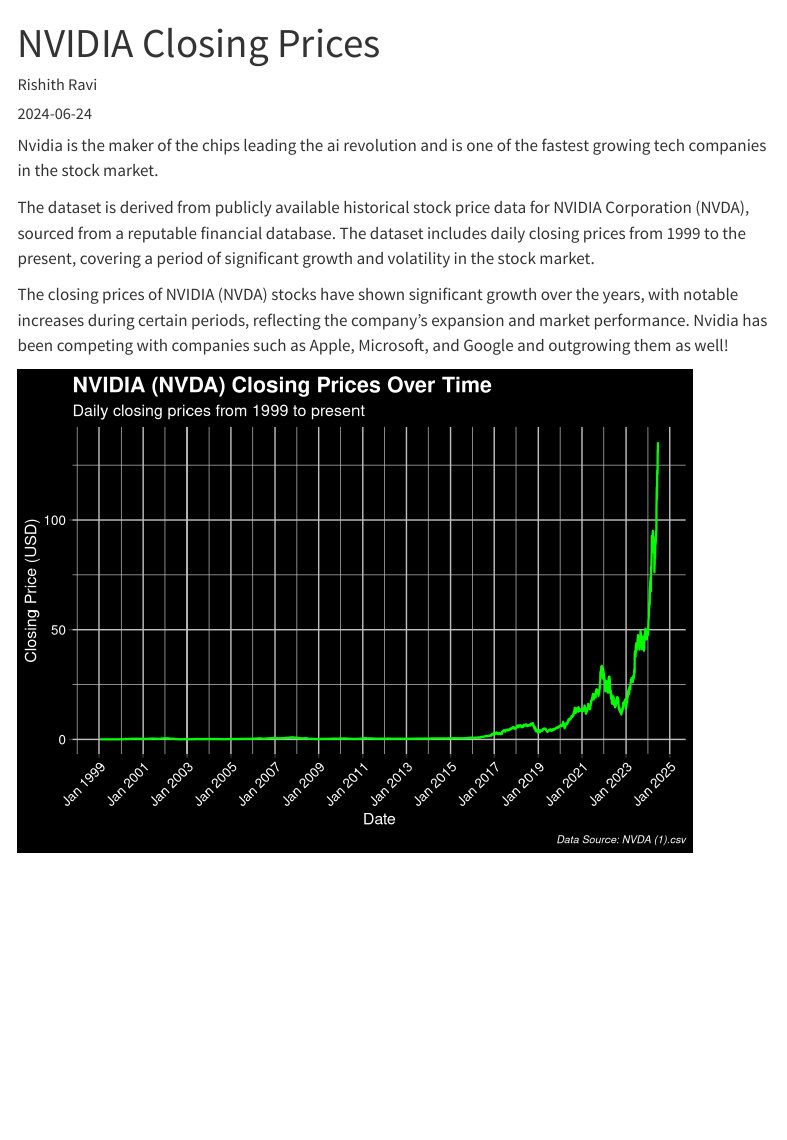
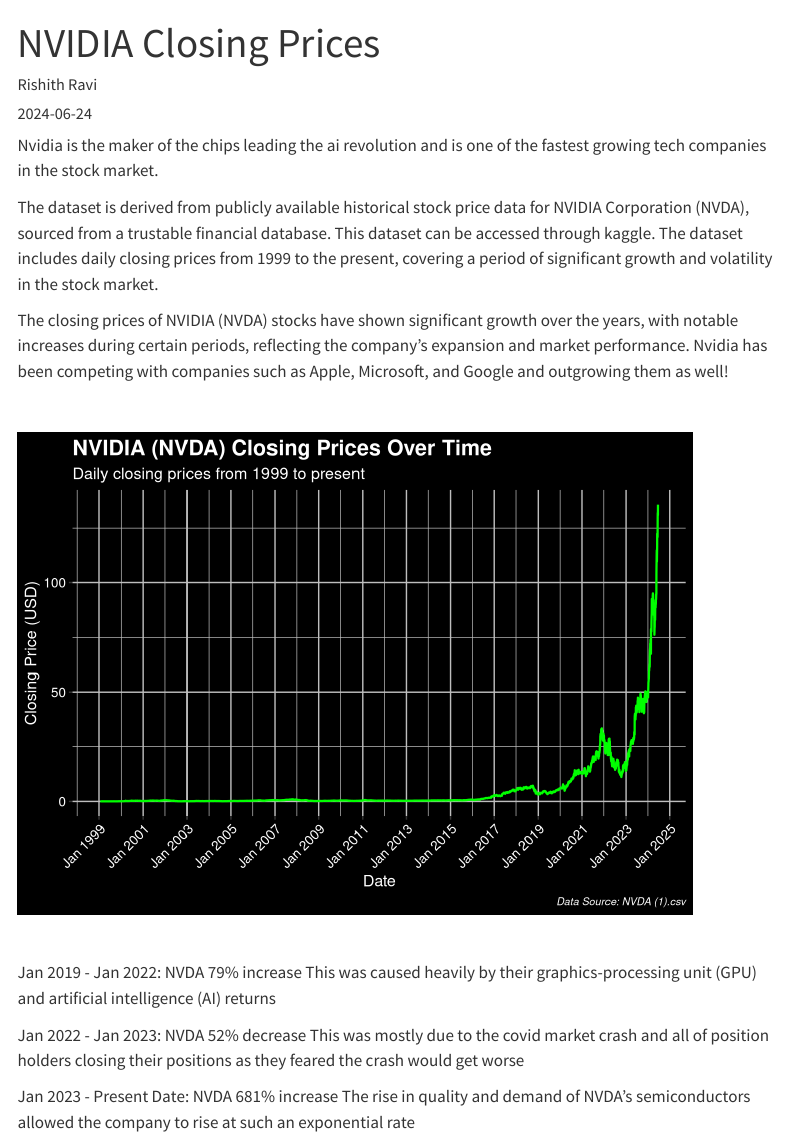
Before and after one commit to rishithr19/NVDA, a Quarto document (index.qmd): the page in a window 1100 px wide, from its top. Rendered offline with R 4.5, knitr and Pandoc in place of Quarto, with nearby package versions; menus at the side of the page are left out.

Commit message:
I commit

````diff
--- a/index.qmd
+++ b/index.qmd
@@ -6,10 +6,11 @@
 
 Nvidia is the maker of the chips leading the ai revolution and is one of the fastest growing tech companies in the stock market.
 
-The dataset is derived from publicly available historical stock price data for NVIDIA Corporation (NVDA), sourced from a reputable financial database. The dataset includes daily closing prices from 1999 to the present, covering a period of significant growth and volatility in the stock market.
+The dataset is derived from publicly available historical stock price data for NVIDIA Corporation (NVDA), sourced from a trustable financial database. This dataset can be accessed through kaggle. The dataset includes daily closing prices from 1999 to the present, covering a period of significant growth and volatility in the stock market.
 
 The closing prices of NVIDIA (NVDA) stocks have shown significant growth over the years, with notable increases during certain periods, reflecting the company's expansion and market performance. Nvidia has been competing with companies such as Apple, Microsoft, and Google and outgrowing them as well!
 
+<br>
 
 ```{r, message=FALSE, warning=FALSE, echo=FALSE}
 # Load the necessary library
@@ -46,3 +47,16 @@
     panel.grid.minor = element_line(color = "gray")
   )
 ```
+
+<br>
+
+Jan 2019 - Jan 2022: NVDA 79% increase
+This was caused heavily by their graphics-processing unit (GPU) and artificial intelligence (AI) returns
+
+
+Jan 2022 - Jan 2023: NVDA 52% decrease
+This was mostly due to the covid market crash and all of position holders closing their positions as they feared the crash would get worse
+
+
+Jan 2023 - Present Date: NVDA 681% increase
+The rise in quality and demand of NVDA's semiconductors allowed the company to rise at such an exponential rate
````
Also changed, not shown: docs/search.json, 1 other file.
